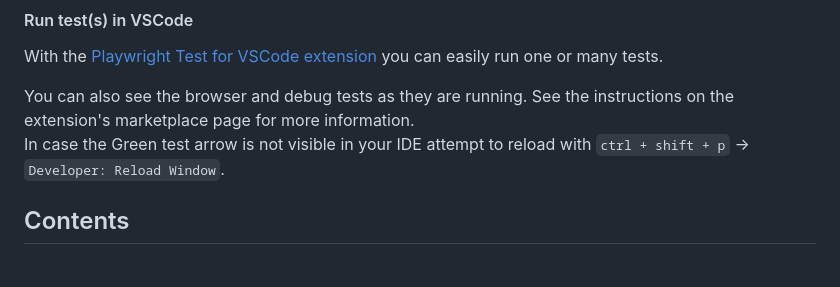
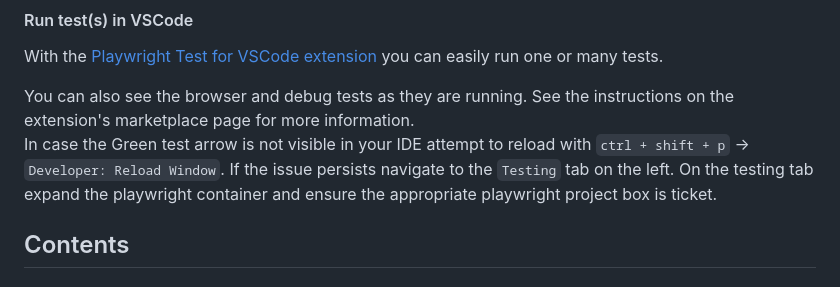
Before and after one commit to melkorinos/Playwright-TestSuite, a Markdown page: README.md, the part around the change. Drawn GitHub-style.

Commit message:
better read me

```diff
--- a/README.md
+++ b/README.md
@@ -61,6 +61,7 @@ With the [Playwright Test for VSCode extension](https://marketplace.visualstudio
 
 You can also see the browser and debug tests as they are running. See the instructions on the extension's marketplace page for more information.
 In case the Green test arrow is not visible in your IDE attempt to reload with `ctrl + shift + p` -> `Developer: Reload Window`.
+If the issue persists navigate to the `Testing` tab on the left. On the testing tab expand the playwright container and ensure the appropriate playwright project box is ticket.
 
 ## Contents
 
```
